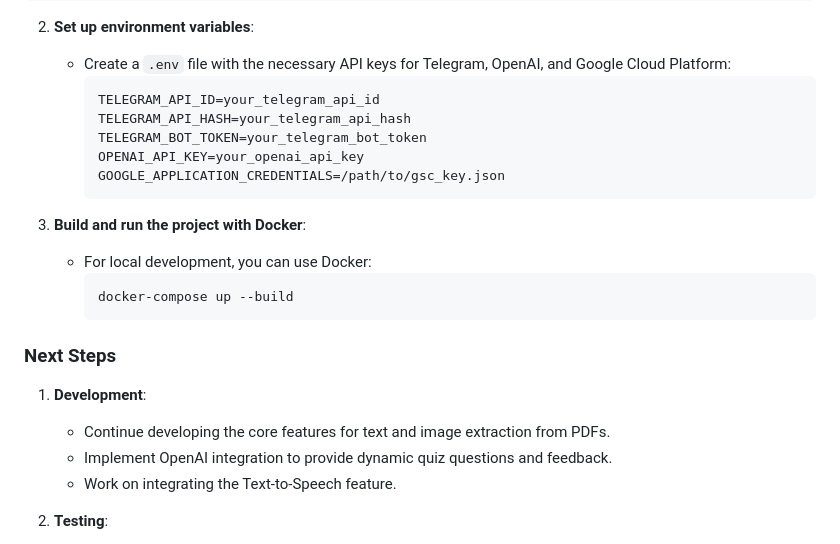
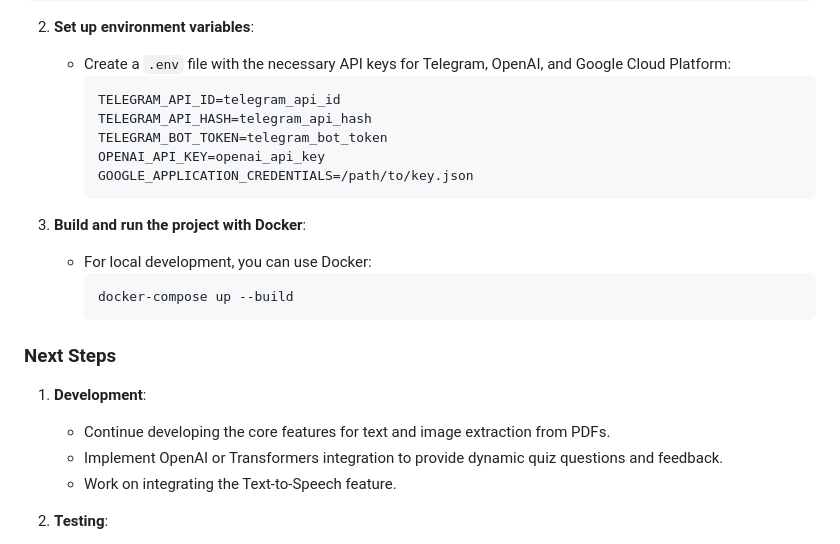
Before and after one commit to Sz0gun/learn-2-learn, a Markdown page: README.md, the part around the change. GitHub-like rendering.

````diff
--- a/README.md
+++ b/README.md
@@ -95,11 +95,11 @@ learn-2-learn/
 2. **Set up environment variables**:
    - Create a `.env` file with the necessary API keys for Telegram, OpenAI, and Google Cloud Platform:
      ```plaintext
-     TELEGRAM_API_ID=your_telegram_api_id
-     TELEGRAM_API_HASH=your_telegram_api_hash
-     TELEGRAM_BOT_TOKEN=your_telegram_bot_token
-     OPENAI_API_KEY=your_openai_api_key
-     GOOGLE_APPLICATION_CREDENTIALS=/path/to/gsc_key.json
+     TELEGRAM_API_ID=telegram_api_id
+     TELEGRAM_API_HASH=telegram_api_hash
+     TELEGRAM_BOT_TOKEN=telegram_bot_token
+     OPENAI_API_KEY=openai_api_key
+     GOOGLE_APPLICATION_CREDENTIALS=/path/to/key.json
      ```
 
 3. **Build and run the project with Docker**:
@@ -112,7 +112,7 @@ learn-2-learn/
 
 1. **Development**:
    - Continue developing the core features for text and image extraction from PDFs.
-   - Implement OpenAI integration to provide dynamic quiz questions and feedback.
+   - Implement OpenAI or Transformers integration to provide dynamic quiz questions and feedback.
    - Work on integrating the Text-to-Speech feature.
 
 2. **Testing**:
````
